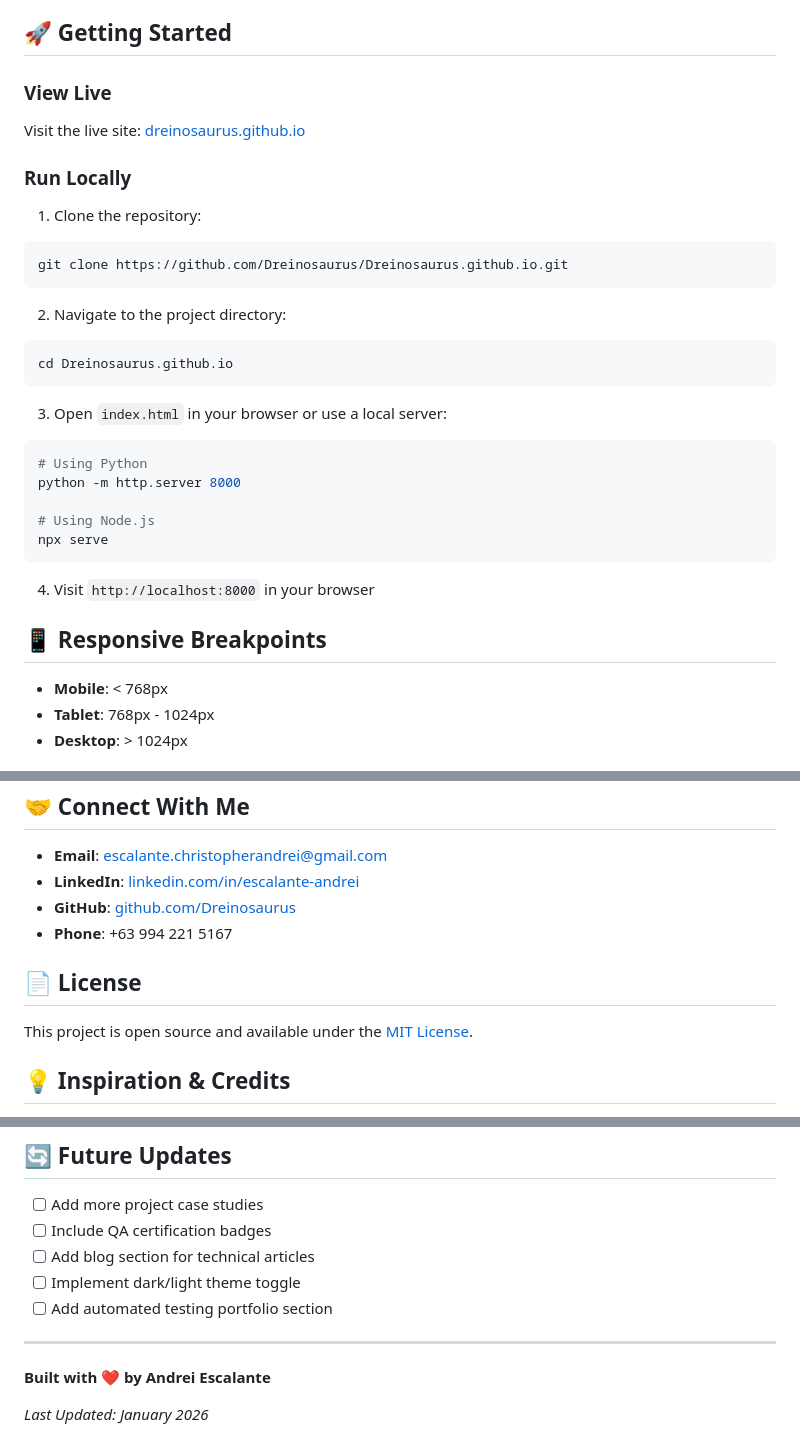
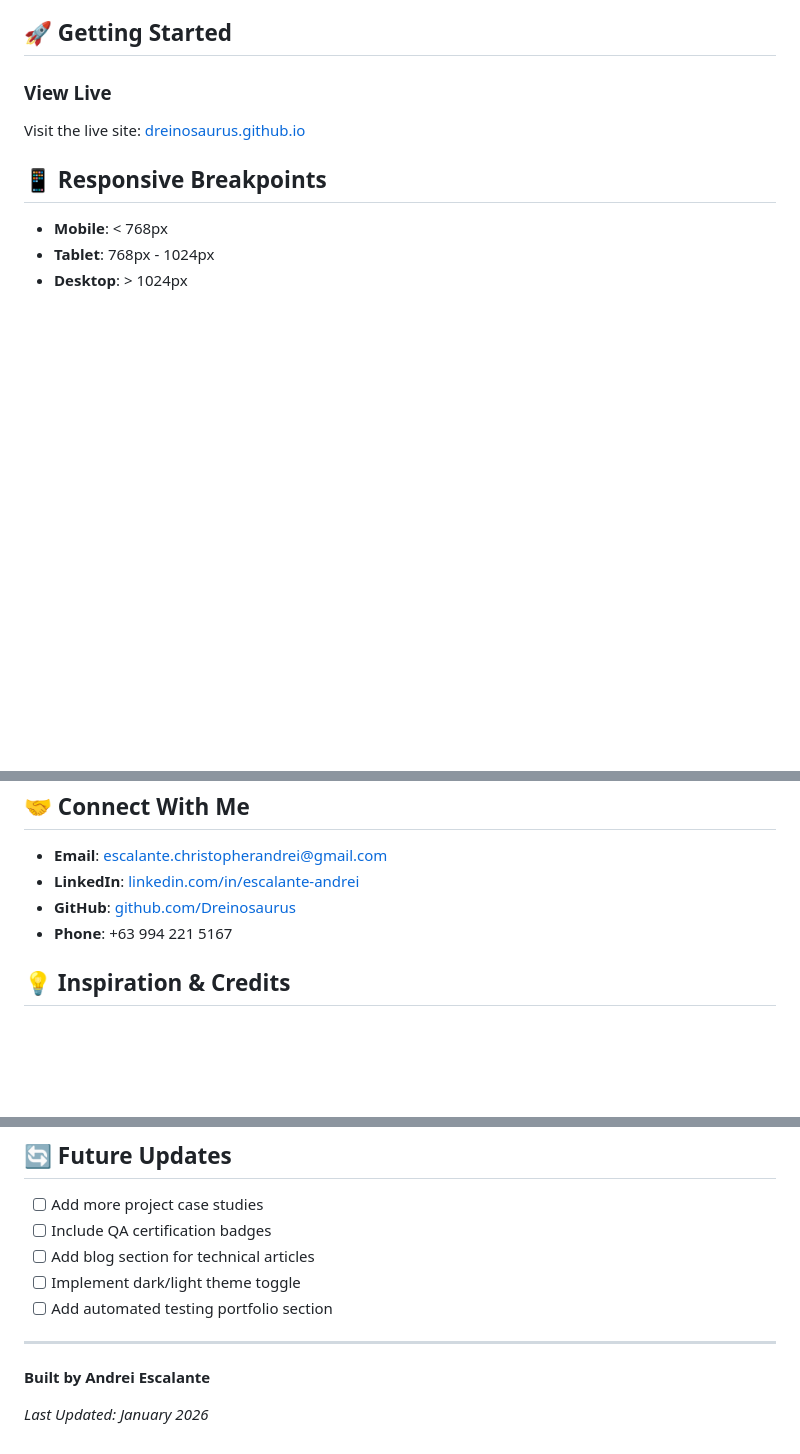
Before and after one commit to Dreinosaurus/Dreinosaurus.github.io, a Markdown page: README.md, 3 parts joined by grey strips. Drawn GitHub-style; blank space fills up the shorter version.

Commit message:
Updated the README for portfolio

````diff
--- a/README.md
+++ b/README.md
@@ -66,29 +62,6 @@ WEB PORTFOLIO/
 ### View Live
 Visit the live site: [dreinosaurus.github.io](https://dreinosaurus.github.io/)
 
-### Run Locally
-
-1. Clone the repository:
-```bash
-git clone https://github.com/Dreinosaurus/Dreinosaurus.github.io.git
-```
-
-2. Navigate to the project directory:
-```bash
-cd Dreinosaurus.github.io
-```
-
-3. Open `index.html` in your browser or use a local server:
-```bash
-# Using Python
-python -m http.server 8000
-
-# Using Node.js
-npx serve
-```
-
-4. Visit `http://localhost:8000` in your browser
-
 ## 📱 Responsive Breakpoints
 
 - **Mobile**: < 768px
@@ -130,10 +103,6 @@ Complete UI/UX design system for the client monitoring platform.
 - **GitHub**: [github.com/Dreinosaurus](https://github.com/Dreinosaurus)
 - **Phone**: +63 994 221 5167
 
-## 📄 License
-
-This project is open source and available under the [MIT License](LICENSE).
-
 ## 💡 Inspiration & Credits
 
 This portfolio was designed and developed from scratch with inspiration from modern web design trends and best practices in user experience.
@@ -148,6 +117,6 @@ This portfolio was designed and developed from scratch with inspiration from mod
 
 ---
 
-**Built with ❤️ by Andrei Escalante**
+**Built by Andrei Escalante**
 
 *Last Updated: January 2026*
````
Also changed, not shown: other parts of README.md (+0 -4 lines).
